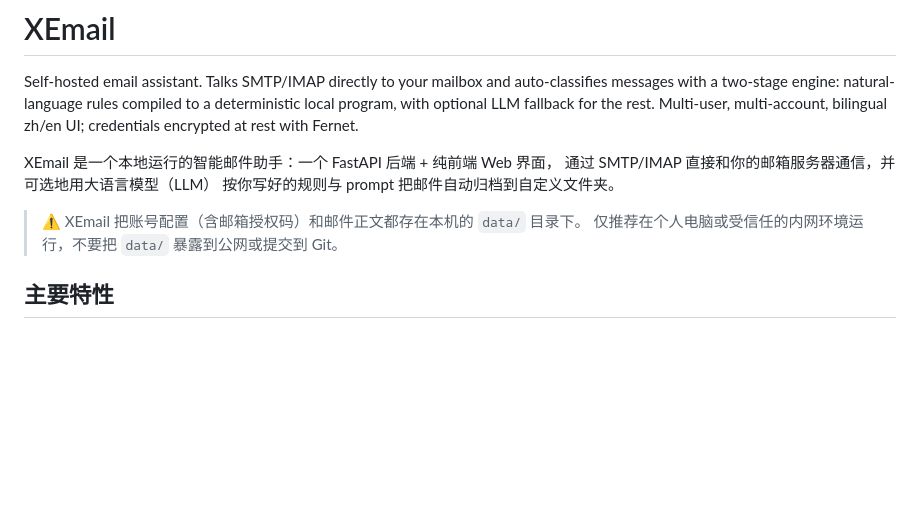
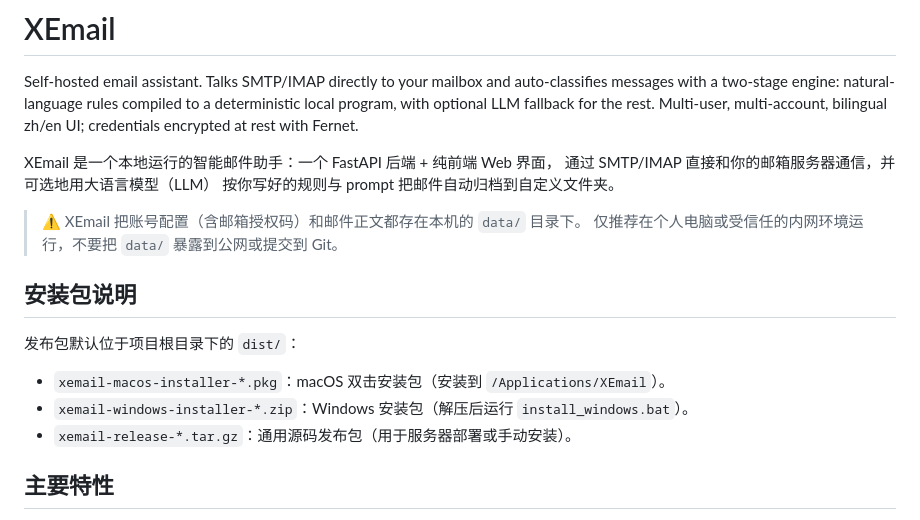
Before and after one commit to ligechina/XEmail, a Markdown page: README.md, the part around the change. Drawn GitHub-style; blank space fills up the shorter version.

```diff
--- a/README.md
+++ b/README.md
@@ -8,6 +8,14 @@ XEmail 是一个本地运行的智能邮件助手：一个 FastAPI 后端 + 纯
 
 > ⚠️ XEmail 把账号配置（含邮箱授权码）和邮件正文都存在本机的 `data/` 目录下。
 > 仅推荐在个人电脑或受信任的内网环境运行，不要把 `data/` 暴露到公网或提交到 Git。
+
+## 安装包说明
+
+发布包默认位于项目根目录下的 `dist/`：
+
+- `xemail-macos-installer-*.pkg`：macOS 双击安装包（安装到 `/Applications/XEmail`）。
+- `xemail-windows-installer-*.zip`：Windows 安装包（解压后运行 `install_windows.bat`）。
+- `xemail-release-*.tar.gz`：通用源码发布包（用于服务器部署或手动安装）。
 
 ## 主要特性
 
```
